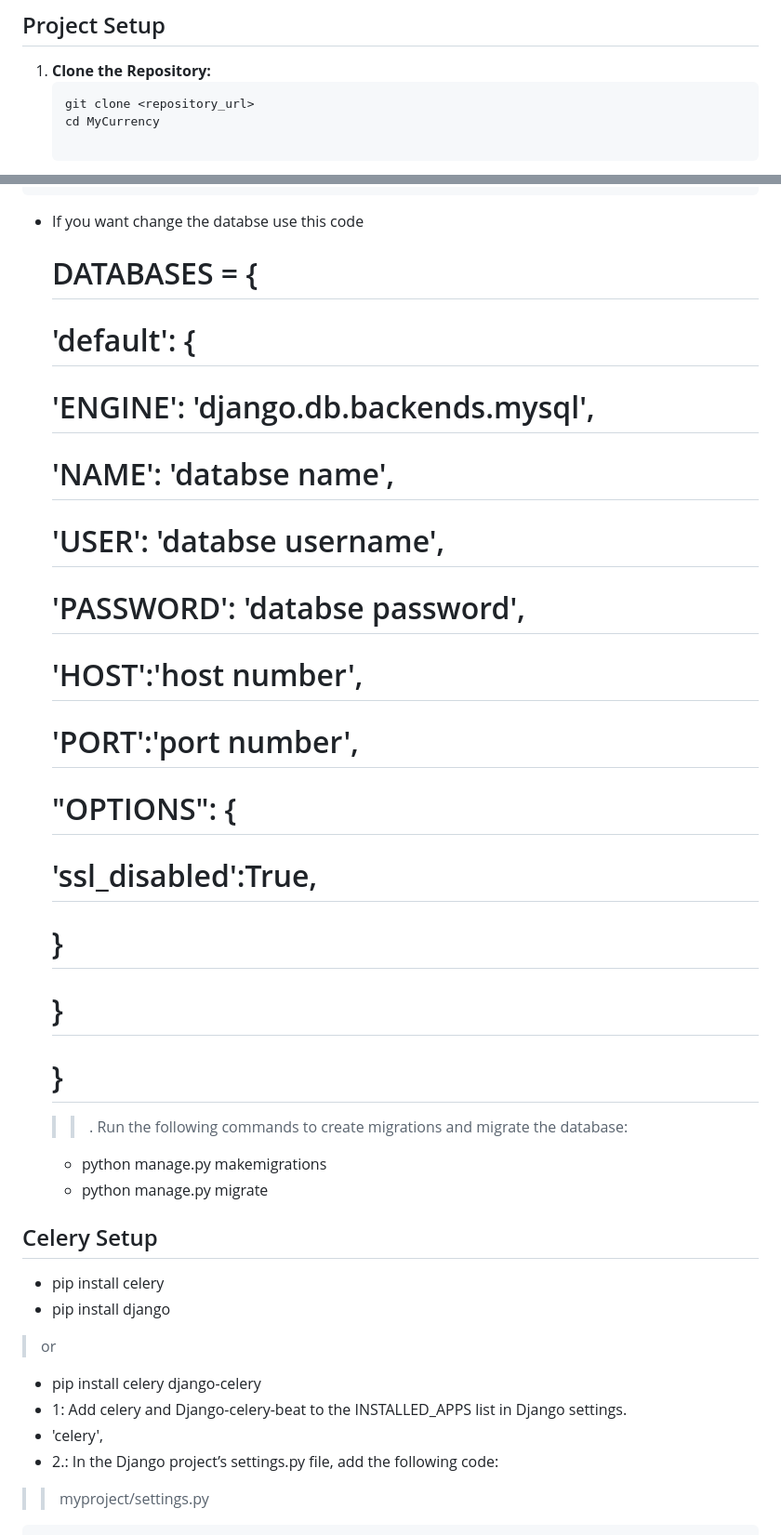
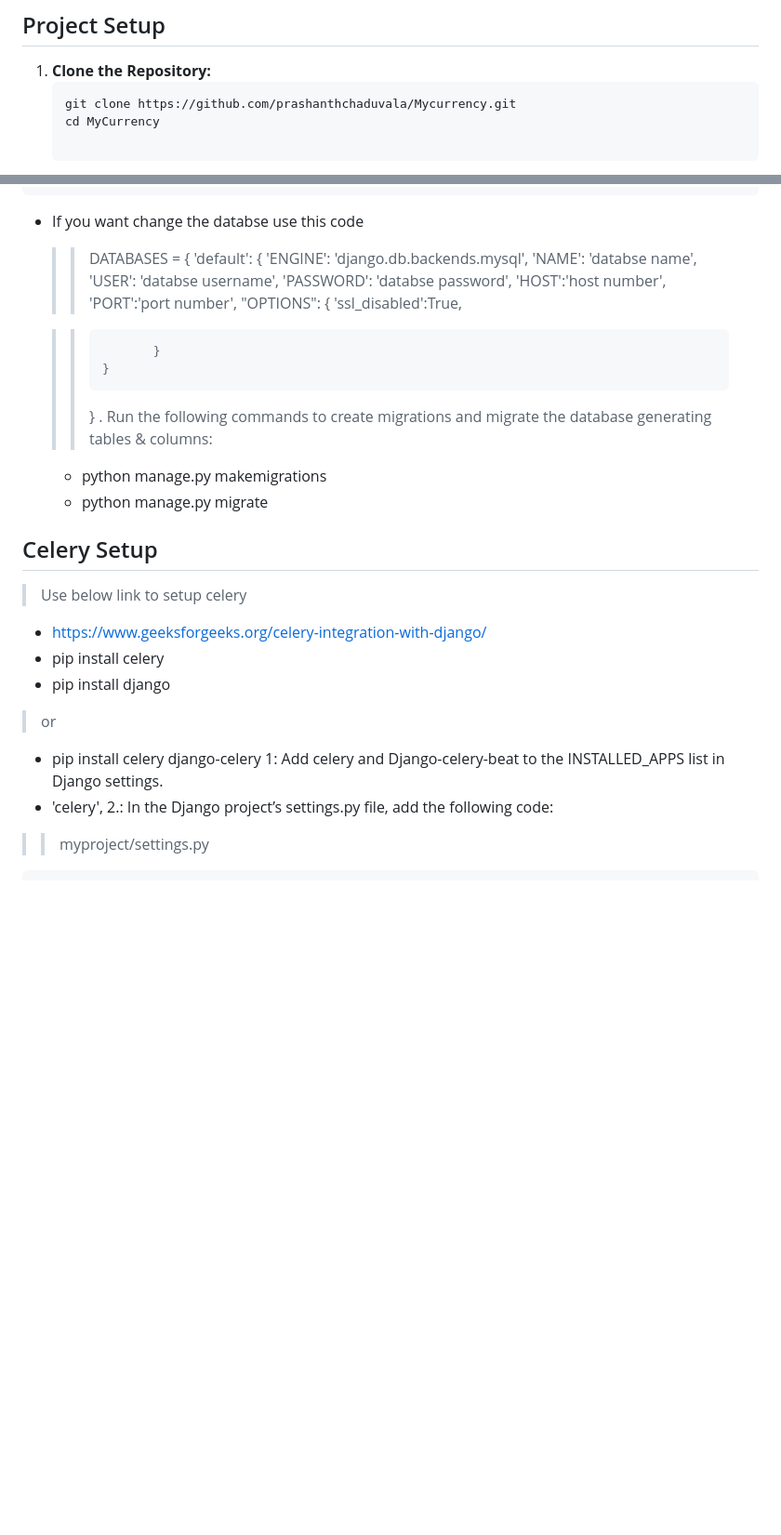
Before and after one commit to prashanthchaduvala/Mycurrency, a Markdown page: README.md, 2 parts joined by grey strips. Shown: that part at 93% size. Drawn GitHub-style; blank space fills up the shorter version.

````diff
--- a/README.md
+++ b/README.md
@@ -19,7 +19,7 @@ MyCurrency is a Django-based web platform that allows users to calculate currenc
 
 1. **Clone the Repository:**
    ```bash
-   git clone <repository_url>
+   git clone https://github.com/prashanthchaduvala/Mycurrency.git
    cd MyCurrency
 
 2. **Create a Virtual Environment**
@@ -42,33 +42,35 @@ MyCurrency is a Django-based web platform that allows users to calculate currenc
     >> }
 - If you want change the databse use this code
 
-    # DATABASES = {
-    #     'default': {
-    #         'ENGINE': 'django.db.backends.mysql',
-    #         'NAME': 'databse name',
-    #         'USER': 'databse username',
-    #         'PASSWORD': 'databse password',
-    #         'HOST':'host number',
-    #         'PORT':'port number',
-    #         "OPTIONS": {
-    #               'ssl_disabled':True,
+    >> DATABASES = {
+    >>     'default': {
+    >>         'ENGINE': 'django.db.backends.mysql',
+    >>         'NAME': 'databse name',
+    >>         'USER': 'databse username',
+    >>         'PASSWORD': 'databse password',
+    >>         'HOST':'host number',
+    >>         'PORT':'port number',
+    >>         "OPTIONS": {
+    >>               'ssl_disabled':True,
 
-    #            }
-    #     }
-    # }
-    >> . Run the following commands to create migrations and migrate the database:
+    >>            }
+    >>     }
+    >> }
+    >> . Run the following commands to create migrations and migrate the database generating tables & columns:
     - python manage.py makemigrations
     - python manage.py migrate
 
 
 ## Celery Setup
+> Use below link to setup celery
+ - https://www.geeksforgeeks.org/celery-integration-with-django/
 - pip install celery
 - pip install django
 >  or
 - pip install celery django-celery
-- 1: Add celery and Django-celery-beat to the INSTALLED_APPS list in Django settings.
+1: Add celery and Django-celery-beat to the INSTALLED_APPS list in Django settings.
 - 'celery',
-- 2.: In the Django project’s settings.py file, add the following code:
+2.: In the Django project’s settings.py file, add the following code:
 >> myproject/settings.py
 
     # set the celery broker url
````
Also changed, not shown: other parts of README.md (+2 -2 lines).
